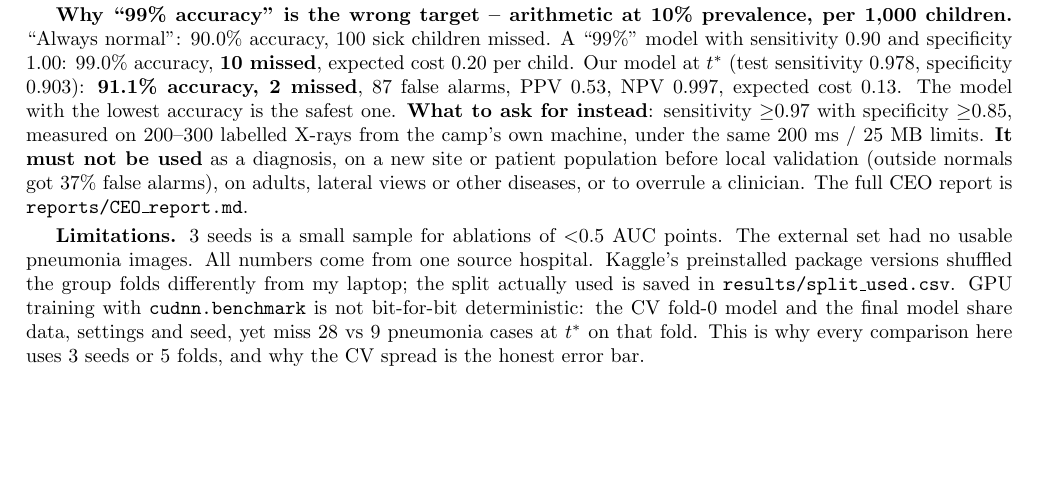
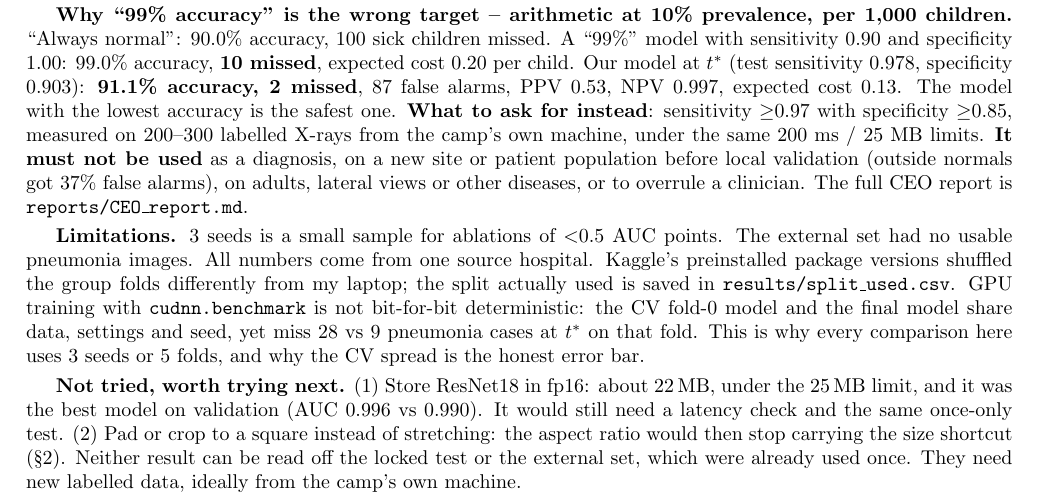
Before and after one commit to MITU-DK/ml-assignment1-mediscan, a LaTeX document (reports/technical_report.tex): part of page 9 of 9, cut so that both start at the same text, the shorter picture padded with empty space. Compiled offline with pdfLaTeX.

Commit message:
Reports: add untried next steps (fp16 ResNet18, pad/crop instead of stretch)

```diff
--- a/reports/technical_report.tex
+++ b/reports/technical_report.tex
@@ -259,4 +259,9 @@ Kaggle's preinstalled package versions shuffled the group folds differently from
 deterministic: the CV fold-0 model and the final model share data, settings and seed, yet miss 28 vs 9 pneumonia cases at $t^\ast$ on that fold.
 This is why every comparison here uses 3 seeds or 5 folds, and why the CV spread is the honest error bar.
 
+\textbf{Not tried, worth trying next.} (1) Store ResNet18 in fp16: about 22\,MB, under the 25\,MB limit, and it was the best model on validation (AUC 0.996 vs 0.990).
+It would still need a latency check and the same once-only test. (2) Pad or crop to a square instead of stretching: the aspect ratio would then
+stop carrying the size shortcut (\S2). Neither result can be read off the locked test or the external set, which were already used once.
+They need new labelled data, ideally from the camp's own machine.
+
 \end{document}
```
Also changed, not shown: reports/CEO_report.md (+3 -0 lines), reports/technical_report.pdf.
